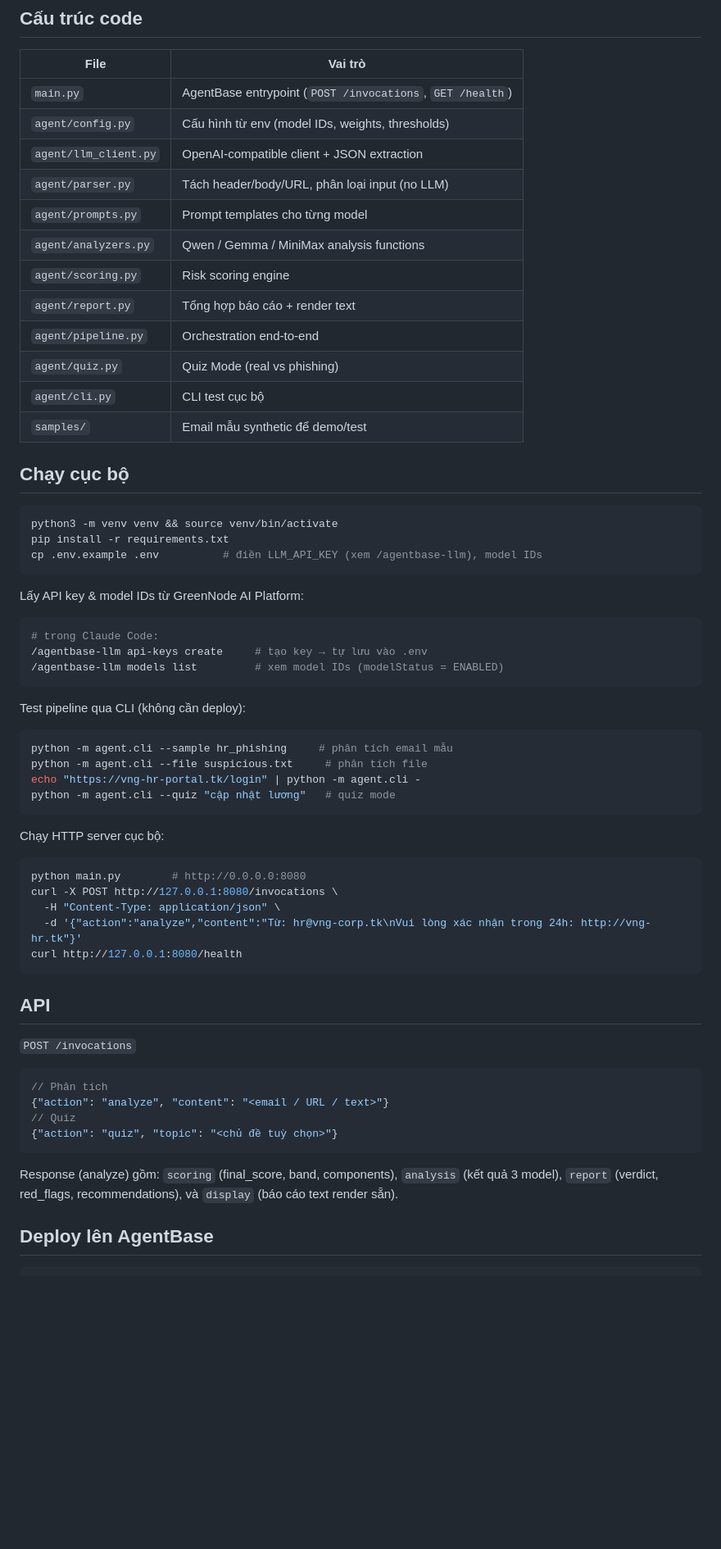
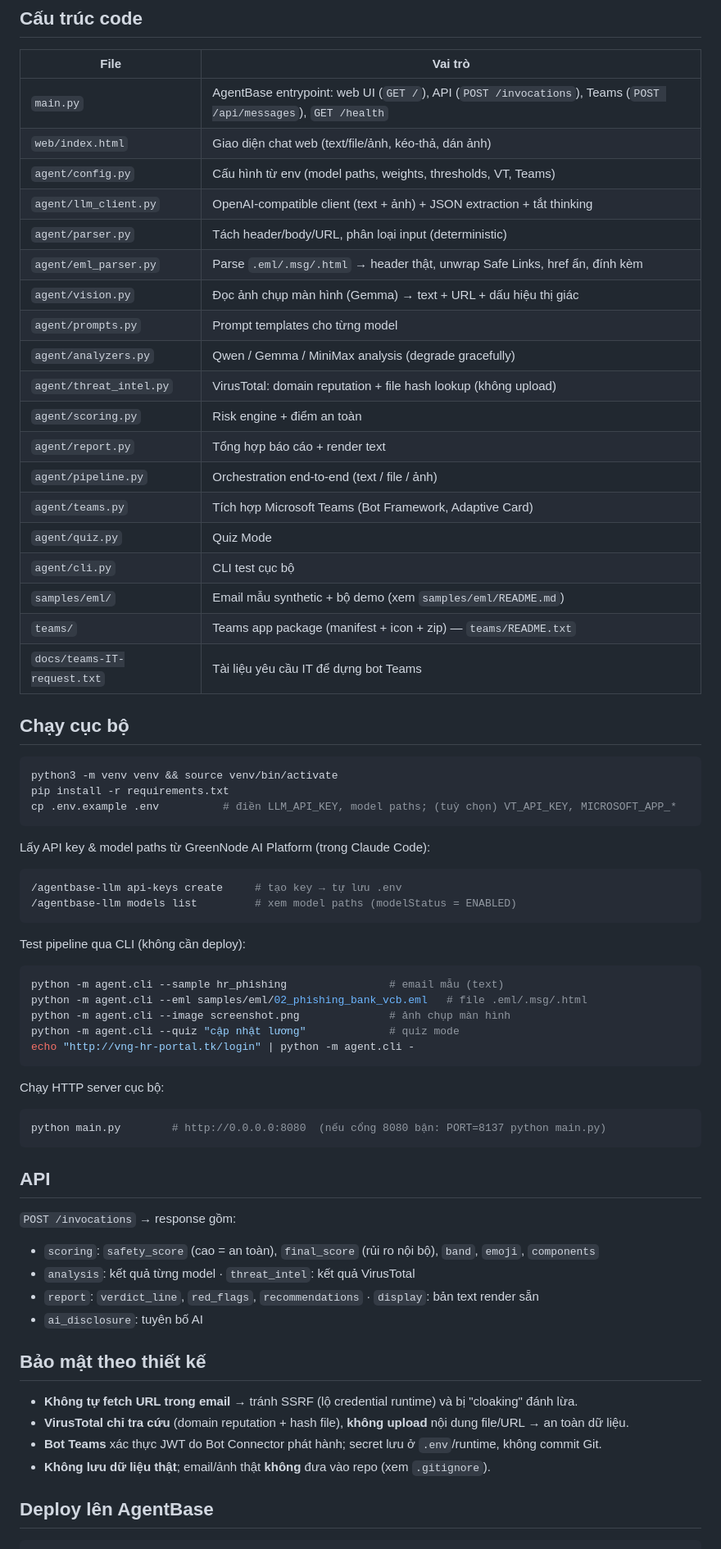
Before and after one commit to zasure69/phishing-detector-agent, a Markdown page: README.md, the part around one of its changes. Shown at 82% size. Drawn GitHub-style; blank space fills up the shorter version.

````diff
--- a/README.md
+++ b/README.md
@@ -53,68 +72,68 @@ sập pipeline.
 
 | File | Vai trò |
 |------|---------|
-| `main.py` | AgentBase entrypoint (`POST /invocations`, `GET /health`) |
-| `agent/config.py` | Cấu hình từ env (model IDs, weights, thresholds) |
-| `agent/llm_client.py` | OpenAI-compatible client + JSON extraction |
-| `agent/parser.py` | Tách header/body/URL, phân loại input (no LLM) |
+| `main.py` | AgentBase entrypoint: web UI (`GET /`), API (`POST /invocations`), Teams (`POST /api/messages`), `GET /health` |
+| `web/index.html` | Giao diện chat web (text/file/ảnh, kéo-thả, dán ảnh) |
+| `agent/config.py` | Cấu hình từ env (model paths, weights, thresholds, VT, Teams) |
+| `agent/llm_client.py` | OpenAI-compatible client (text + ảnh) + JSON extraction + tắt thinking |
+| `agent/parser.py` | Tách header/body/URL, phân loại input (deterministic) |
+| `agent/eml_parser.py` | Parse `.eml/.msg/.html` → header thật, unwrap Safe Links, href ẩn, đính kèm |
+| `agent/vision.py` | Đọc ảnh chụp màn hình (Gemma) → text + URL + dấu hiệu thị giác |
 | `agent/prompts.py` | Prompt templates cho từng model |
-| `agent/analyzers.py` | Qwen / Gemma / MiniMax analysis functions |
-| `agent/scoring.py` | Risk scoring engine |
+| `agent/analyzers.py` | Qwen / Gemma / MiniMax analysis (degrade gracefully) |
+| `agent/threat_intel.py` | VirusTotal: domain reputation + file hash lookup (không upload) |
+| `agent/scoring.py` | Risk engine + điểm an toàn |
 | `agent/report.py` | Tổng hợp báo cáo + render text |
-| `agent/pipeline.py` | Orchestration end-to-end |
-| `agent/quiz.py` | Quiz Mode (real vs phishing) |
+| `agent/pipeline.py` | Orchestration end-to-end (text / file / ảnh) |
+| `agent/teams.py` | Tích hợp Microsoft Teams (Bot Framework, Adaptive Card) |
+| `agent/quiz.py` | Quiz Mode |
 | `agent/cli.py` | CLI test cục bộ |
-| `samples/` | Email mẫu synthetic để demo/test |
+| `samples/eml/` | Email mẫu synthetic + bộ demo (xem `samples/eml/README.md`) |
+| `teams/` | Teams app package (manifest + icon + zip) — `teams/README.txt` |
+| `docs/teams-IT-request.txt` | Tài liệu yêu cầu IT để dựng bot Teams |
 
 ## Chạy cục bộ
 
 ```bash
 python3 -m venv venv && source venv/bin/activate
 pip install -r requirements.txt
-cp .env.example .env          # điền LLM_API_KEY (xem /agentbase-llm), model IDs
+cp .env.example .env          # điền LLM_API_KEY, model paths; (tuỳ chọn) VT_API_KEY, MICROSOFT_APP_*
 ```
 
-Lấy API key & model IDs từ GreenNode AI Platform:
-
+Lấy API key & model paths từ GreenNode AI Platform (trong Claude Code):
 ```bash
-# trong Claude Code:
-/agentbase-llm api-keys create     # tạo key → tự lưu vào .env
-/agentbase-llm models list         # xem model IDs (modelStatus = ENABLED)
+/agentbase-llm api-keys create     # tạo key → tự lưu .env
+/agentbase-llm models list         # xem model paths (modelStatus = ENABLED)
 ```
 
 Test pipeline qua CLI (không cần deploy):
-
 ```bash
-python -m agent.cli --sample hr_phishing     # phân tích email mẫu
-python -m agent.cli --file suspicious.txt     # phân tích file
-echo "https://vng-hr-portal.tk/login" | python -m agent.cli -
-python -m agent.cli --quiz "cập nhật lương"   # quiz mode
+python -m agent.cli --sample hr_phishing                # email mẫu (text)
+python -m agent.cli --eml samples/eml/02_phishing_bank_vcb.eml   # file .eml/.msg/.html
+python -m agent.cli --image screenshot.png              # ảnh chụp màn hình
+python -m agent.cli --quiz "cập nhật lương"             # quiz mode
+echo "http://vng-hr-portal.tk/login" | python -m agent.cli -
 ```
 
 Chạy HTTP server cục bộ:
-
 ```bash
-python main.py        # http://0.0.0.0:8080
-curl -X POST http://127.0.0.1:8080/invocations \
-  -H "Content-Type: application/json" \
-  -d '{"action":"analyze","content":"Từ: hr@vng-corp.tk\nVui lòng xác nhận trong 24h: http://vng-hr.tk"}'
-curl http://127.0.0.1:8080/health
+python main.py        # http://0.0.0.0:8080  (nếu cổng 8080 bận: PORT=8137 python main.py)
 ```
 
 ## API
 
-`POST /invocations`
+`POST /invocations` → response gồm:
+- `scoring`: `safety_score` (cao = an toàn), `final_score` (rủi ro nội bộ), `band`, `emoji`, `components`
+- `analysis`: kết quả từng model · `threat_intel`: kết quả VirusTotal
+- `report`: `verdict_line`, `red_flags`, `recommendations` · `display`: bản text render sẵn
+- `ai_disclosure`: tuyên bố AI
 
-```jsonc
-// Phân tích
-{"action": "analyze", "content": "<email / URL / text>"}
-// Quiz
-{"action": "quiz", "topic": "<chủ đề tuỳ chọn>"}
-```
+## Bảo mật theo thiết kế
 
-Response (analyze) gồm: `scoring` (final_score, band, components),
-`analysis` (kết quả 3 model), `report` (verdict, red_flags, recommendations),
-và `display` (báo cáo text render sẵn).
+- **Không tự fetch URL trong email** → tránh SSRF (lộ credential runtime) và bị "cloaking" đánh lừa.
+- **VirusTotal chỉ tra cứu** (domain reputation + hash file), **không upload** nội dung file/URL → an toàn dữ liệu.
+- **Bot Teams** xác thực JWT do Bot Connector phát hành; secret lưu ở `.env`/runtime, không commit Git.
+- **Không lưu dữ liệu thật**; email/ảnh thật **không** đưa vào repo (xem `.gitignore`).
 
 ## Deploy lên AgentBase
 
````
Also changed, not shown: other parts of README.md (+63 -38 lines).
